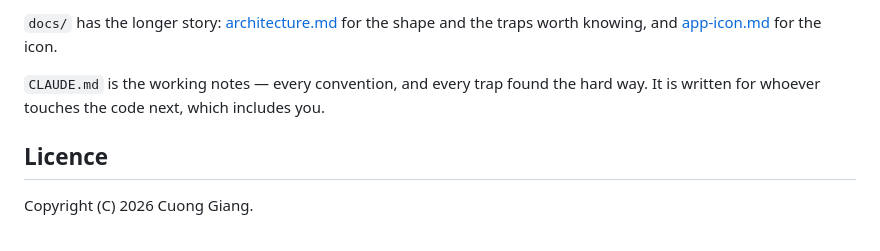
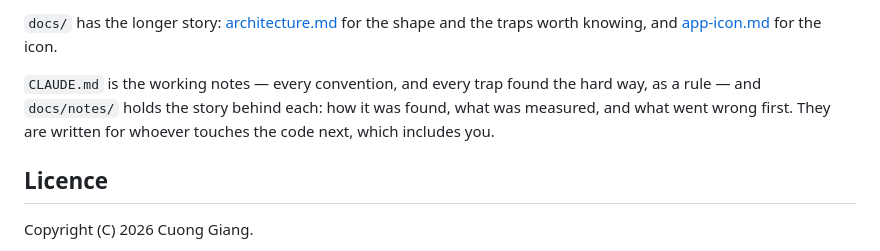
Before and after one commit to cuonggt/shellhand, a Markdown page: README.md, the part around the change. Rendered like a GitHub page.

Commit message:
Point the README and architecture.md at docs/notes, and call the SFTP window by its name

```diff
--- a/README.md
+++ b/README.md
@@ -158,7 +158,9 @@ shape and the traps worth knowing, and [app-icon.md](docs/app-icon.md) for
 the icon.
 
 `CLAUDE.md` is the working notes — every convention, and every trap found the
-hard way. It is written for whoever touches the code next, which includes you.
+hard way, as a rule — and `docs/notes/` holds the story behind each: how it
+was found, what was measured, and what went wrong first. They are written for
+whoever touches the code next, which includes you.
 
 ## Licence
 
```
Also changed, not shown: CLAUDE.md (+2 -2 lines), docs/architecture.md (+4 -3 lines).
